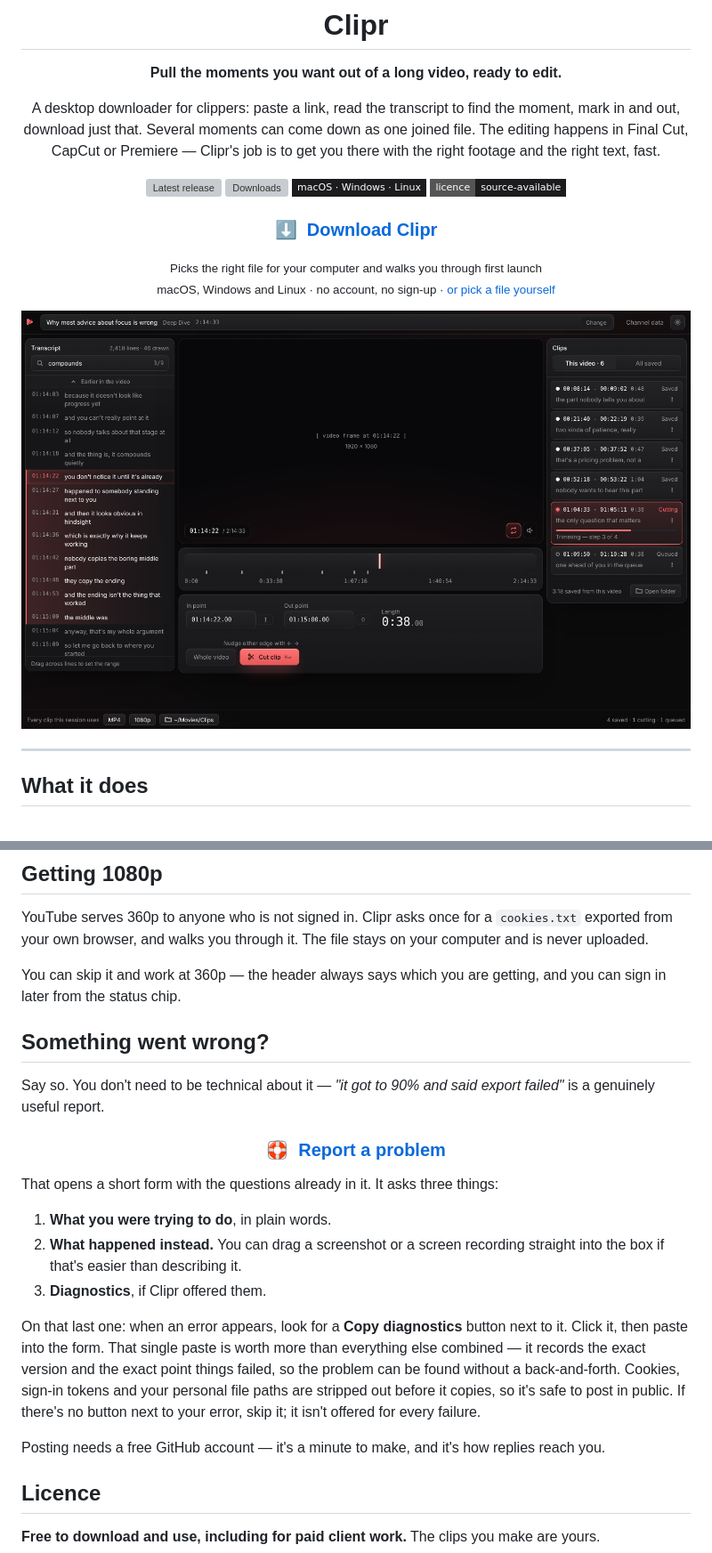
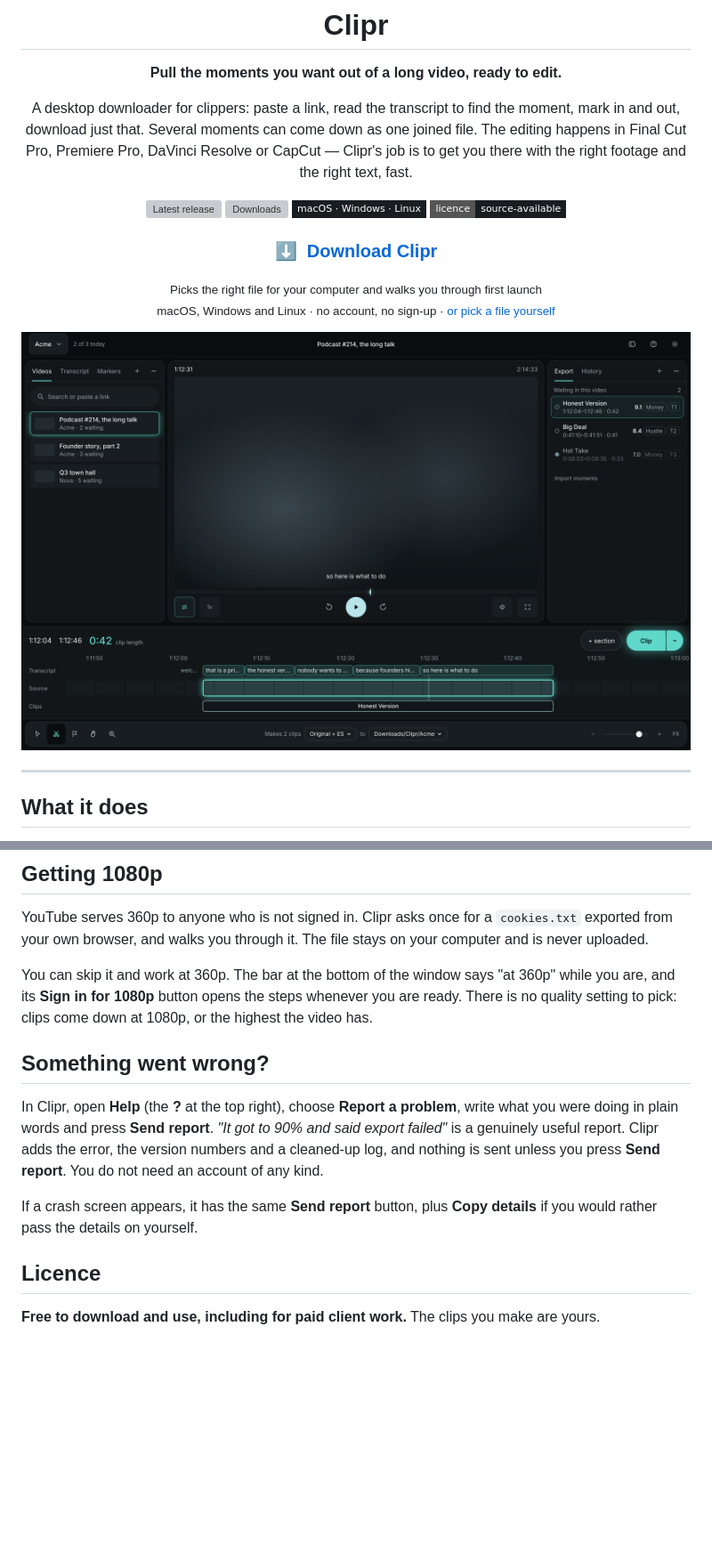
Before and after one commit to xxxxxLiam/clipr, a Markdown page: README.md, 2 parts joined by grey strips. Shown at 89% size. GitHub-like rendering; pictures changed too: docs/screenshot.png; badges without logos; blank space fills up the shorter version; grey boxes are pictures that could not be loaded.

```diff
--- a/README.md
+++ b/README.md
@@ -8,14 +8,14 @@
 
 A desktop downloader for clippers: paste a link, read the transcript to find
 the moment, mark in and out, download just that. Several moments can come
-down as one joined file. The editing happens in Final Cut, CapCut or
-Premiere — Clipr's job is to get you there with the right footage and the
-right text, fast.
+down as one joined file. The editing happens in Final Cut Pro, Premiere Pro,
+DaVinci Resolve or CapCut — Clipr's job is to get you there with the right
+footage and the right text, fast.
 
-[![Latest release](https://img.shields.io/github/v/release/xxxxxLiam/clipr?label=latest&color=FF6363&style=flat-square)](https://github.com/xxxxxLiam/clipr/releases/latest)
-[![Downloads](https://img.shields.io/github/downloads/xxxxxLiam/clipr/total?color=FF6363&style=flat-square)](https://github.com/xxxxxLiam/clipr/releases)
-![Platforms](https://img.shields.io/badge/macOS%20·%20Windows%20·%20Linux-1C1C1F?style=flat-square)
-![Licence](https://img.shields.io/badge/licence-source--available-1C1C1F?style=flat-square)
+[![Latest release](https://img.shields.io/github/v/release/xxxxxLiam/clipr?label=latest&color=5FD8CA&style=flat-square)](https://github.com/xxxxxLiam/clipr/releases/latest)
+[![Downloads](https://img.shields.io/github/downloads/xxxxxLiam/clipr/total?color=5FD8CA&style=flat-square)](https://github.com/xxxxxLiam/clipr/releases)
+![Platforms](https://img.shields.io/badge/macOS%20·%20Windows%20·%20Linux-181D21?style=flat-square)
+![Licence](https://img.shields.io/badge/licence-source--available-181D21?style=flat-square)
 
 ### [⬇&nbsp; Download Clipr](https://xxxxxliam.github.io/clipr/)
 
@@ -126,38 +126,21 @@ YouTube serves 360p to anyone who is not signed in. Clipr asks once for a
 `cookies.txt` exported from your own browser, and walks you through it. The
 file stays on your computer and is never uploaded.
 
-You can skip it and work at 360p — the header always says which you are
-getting, and you can sign in later from the status chip.
+You can skip it and work at 360p. The bar at the bottom of the window says
+"at 360p" while you are, and its **Sign in for 1080p** button opens the steps
+whenever you are ready. There is no quality setting to pick: clips come down at
+1080p, or the highest the video has.
 
 ## Something went wrong?
 
-Say so. You don't need to be technical about it — *"it got to 90% and said
-export failed"* is a genuinely useful report.
+In Clipr, open **Help** (the **?** at the top right), choose
+**Report a problem**, write what you were doing in plain words and press
+**Send report**. *"It got to 90% and said export failed"* is a genuinely useful report. Clipr
+adds the error, the version numbers and a cleaned-up log, and nothing is sent
+unless you press **Send report**. You do not need an account of any kind.
 
-<div align="center">
-
-### [🛟&nbsp; Report a problem](https://github.com/xxxxxLiam/clipr/issues/new/choose)
-
-</div>
-
-That opens a short form with the questions already in it. It asks three
-things:
-
-1. **What you were trying to do**, in plain words.
-2. **What happened instead.** You can drag a screenshot or a screen recording
-   straight into the box if that's easier than describing it.
-3. **Diagnostics**, if Clipr offered them.
-
-On that last one: when an error appears, look for a **Copy diagnostics**
-button next to it. Click it, then paste into the form. That single paste is
-worth more than everything else combined — it records the exact version and
-the exact point things failed, so the problem can be found without a
-back-and-forth. Cookies, sign-in tokens and your personal file paths are
-stripped out before it copies, so it's safe to post in public. If there's no
-button next to your error, skip it; it isn't offered for every failure.
-
-Posting needs a free GitHub account — it's a minute to make, and it's how
-replies reach you.
+If a crash screen appears, it has the same **Send report** button, plus **Copy
+details** if you would rather pass the details on yourself.
 
 ## Licence
 
```
Also changed, not shown: other parts of README.md (+5 -5 lines), THIRD-PARTY-NOTICES.md (+7 -0 lines), apple-touch-icon.png (added), docs/og.png (added), docs/segments.png, favicon-32.png (added), 4 other files.
